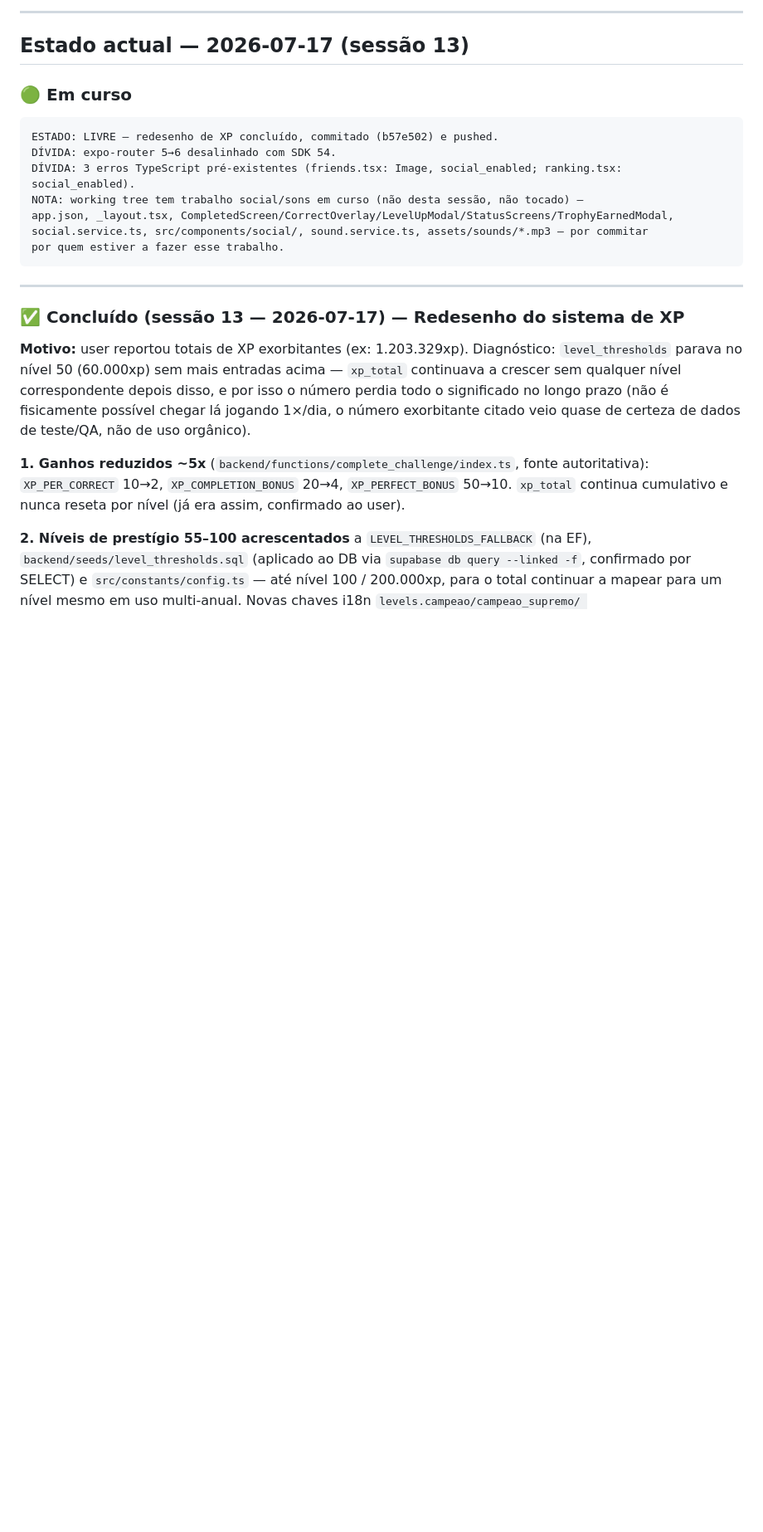
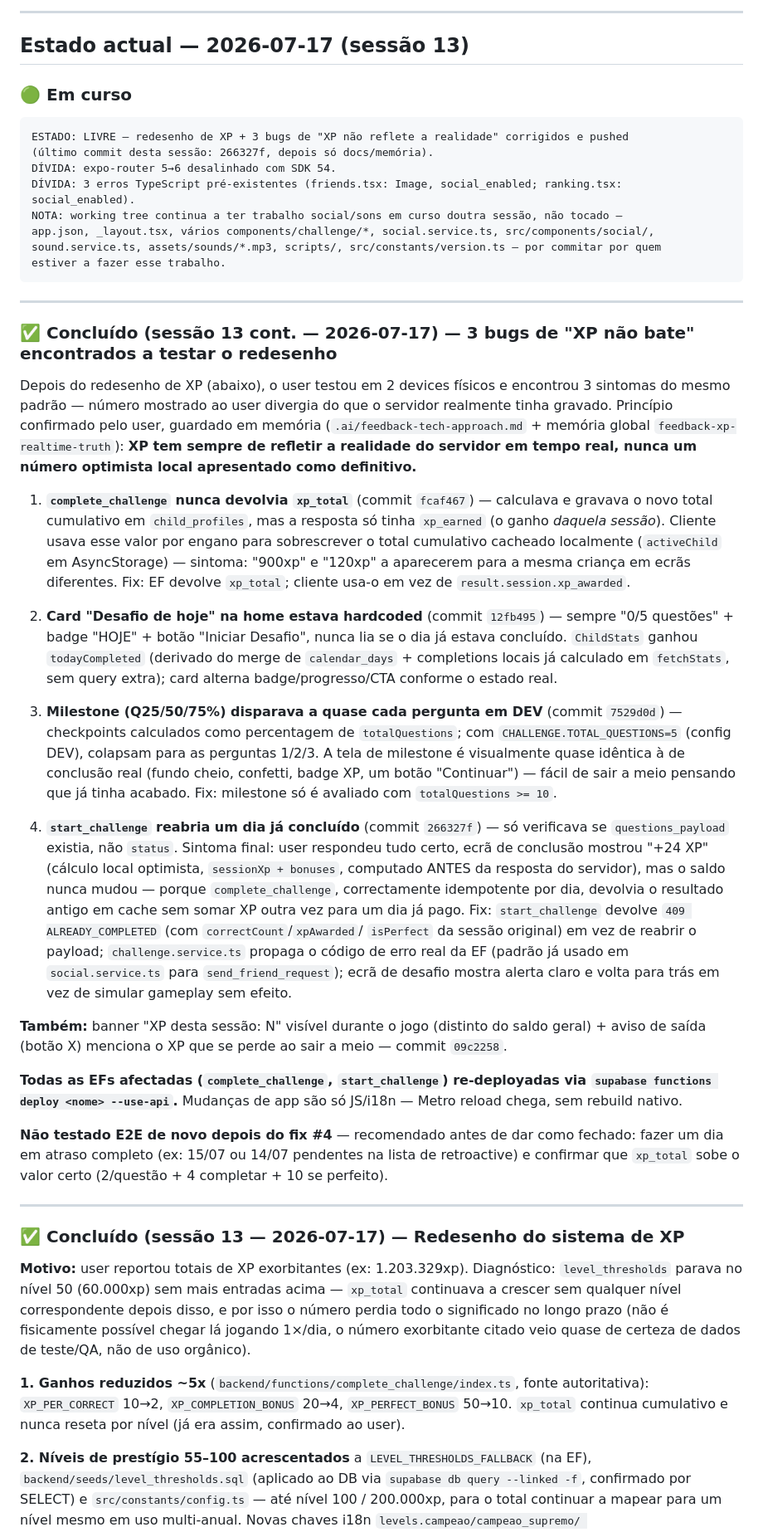
Before and after one commit to Luizeduardompf/MathHeroKids-UI, a Markdown page: .ai/session-handoff.md, the part around the change. Shown at 83% size. GitHub-like rendering; blank space fills up the shorter version.

Commit message:
chore: checkpoint — 3 bugs de consistência de XP corrigidos (sessão 13 cont.)

````diff
--- a/.ai/session-handoff.md
+++ b/.ai/session-handoff.md
@@ -8,14 +8,64 @@
 
 ### 🟢 Em curso
 ```
-ESTADO: LIVRE — redesenho de XP concluído, commitado (b57e502) e pushed.
+ESTADO: LIVRE — redesenho de XP + 3 bugs de "XP não reflete a realidade" corrigidos e pushed
+(último commit desta sessão: 266327f, depois só docs/memória).
 DÍVIDA: expo-router 5→6 desalinhado com SDK 54.
 DÍVIDA: 3 erros TypeScript pré-existentes (friends.tsx: Image, social_enabled; ranking.tsx: social_enabled).
-NOTA: working tree tem trabalho social/sons em curso (não desta sessão, não tocado) —
-app.json, _layout.tsx, CompletedScreen/CorrectOverlay/LevelUpModal/StatusScreens/TrophyEarnedModal,
-social.service.ts, src/components/social/, sound.service.ts, assets/sounds/*.mp3 — por commitar
-por quem estiver a fazer esse trabalho.
+NOTA: working tree continua a ter trabalho social/sons em curso doutra sessão, não tocado —
+app.json, _layout.tsx, vários components/challenge/*, social.service.ts, src/components/social/,
+sound.service.ts, assets/sounds/*.mp3, scripts/, src/constants/version.ts — por commitar por quem
+estiver a fazer esse trabalho.
 ```
+
+---
+
+### ✅ Concluído (sessão 13 cont. — 2026-07-17) — 3 bugs de "XP não bate" encontrados a testar o redesenho
+
+Depois do redesenho de XP (abaixo), o user testou em 2 devices físicos e encontrou 3 sintomas do
+mesmo padrão — número mostrado ao user divergia do que o servidor realmente tinha gravado.
+Princípio confirmado pelo user, guardado em memória (`.ai/feedback-tech-approach.md` +
+memória global `feedback-xp-realtime-truth`): **XP tem sempre de refletir a realidade do servidor
+em tempo real, nunca um número optimista local apresentado como definitivo.**
+
+1. **`complete_challenge` nunca devolvia `xp_total`** (commit `fcaf467`) — calculava e gravava o
+   novo total cumulativo em `child_profiles`, mas a resposta só tinha `xp_earned` (o ganho *daquela
+   sessão*). Cliente usava esse valor por engano para sobrescrever o total cumulativo cacheado
+   localmente (`activeChild` em AsyncStorage) — sintoma: "900xp" e "120xp" a aparecerem para a mesma
+   criança em ecrãs diferentes. Fix: EF devolve `xp_total`; cliente usa-o em vez de
+   `result.session.xp_awarded`.
+
+2. **Card "Desafio de hoje" na home estava hardcoded** (commit `12fb495`) — sempre "0/5 questões" +
+   badge "HOJE" + botão "Iniciar Desafio", nunca lia se o dia já estava concluído. `ChildStats` ganhou
+   `todayCompleted` (derivado do merge de `calendar_days` + completions locais já calculado em
+   `fetchStats`, sem query extra); card alterna badge/progresso/CTA conforme o estado real.
+
+3. **Milestone (Q25/50/75%) disparava a quase cada pergunta em DEV** (commit `7529d0d`) — checkpoints
+   calculados como percentagem de `totalQuestions`; com `CHALLENGE.TOTAL_QUESTIONS=5` (config DEV),
+   colapsam para as perguntas 1/2/3. A tela de milestone é visualmente quase idêntica à de conclusão
+   real (fundo cheio, confetti, badge XP, um botão "Continuar") — fácil de sair a meio pensando que
+   já tinha acabado. Fix: milestone só é avaliado com `totalQuestions >= 10`.
+
+4. **`start_challenge` reabria um dia já concluído** (commit `266327f`) — só verificava se
+   `questions_payload` existia, não `status`. Sintoma final: user respondeu tudo certo, ecrã de
+   conclusão mostrou "+24 XP" (cálculo local optimista, `sessionXp + bonuses`, computado ANTES da
+   resposta do servidor), mas o saldo nunca mudou — porque `complete_challenge`, correctamente
+   idempotente por dia, devolvia o resultado antigo em cache sem somar XP outra vez para um dia já
+   pago. Fix: `start_challenge` devolve `409 ALREADY_COMPLETED` (com `correctCount`/`xpAwarded`/
+   `isPerfect` da sessão original) em vez de reabrir o payload; `challenge.service.ts` propaga o
+   código de erro real da EF (padrão já usado em `social.service.ts` para `send_friend_request`);
+   ecrã de desafio mostra alerta claro e volta para trás em vez de simular gameplay sem efeito.
+
+**Também:** banner "XP desta sessão: N" visível durante o jogo (distinto do saldo geral) + aviso de
+saída (botão X) menciona o XP que se perde ao sair a meio — commit `09c2258`.
+
+**Todas as EFs afectadas (`complete_challenge`, `start_challenge`) re-deployadas via
+`supabase functions deploy <nome> --use-api`.** Mudanças de app são só JS/i18n — Metro reload chega,
+sem rebuild nativo.
+
+**Não testado E2E de novo depois do fix #4** — recomendado antes de dar como fechado: fazer um dia em
+atraso completo (ex: 15/07 ou 14/07 pendentes na lista de retroactive) e confirmar que `xp_total` sobe
+o valor certo (2/questão + 4 completar + 10 se perfeito).
 
 ---
 
````
Also changed, not shown: .ai/feedback-tech-approach.md (+28 -0 lines).
